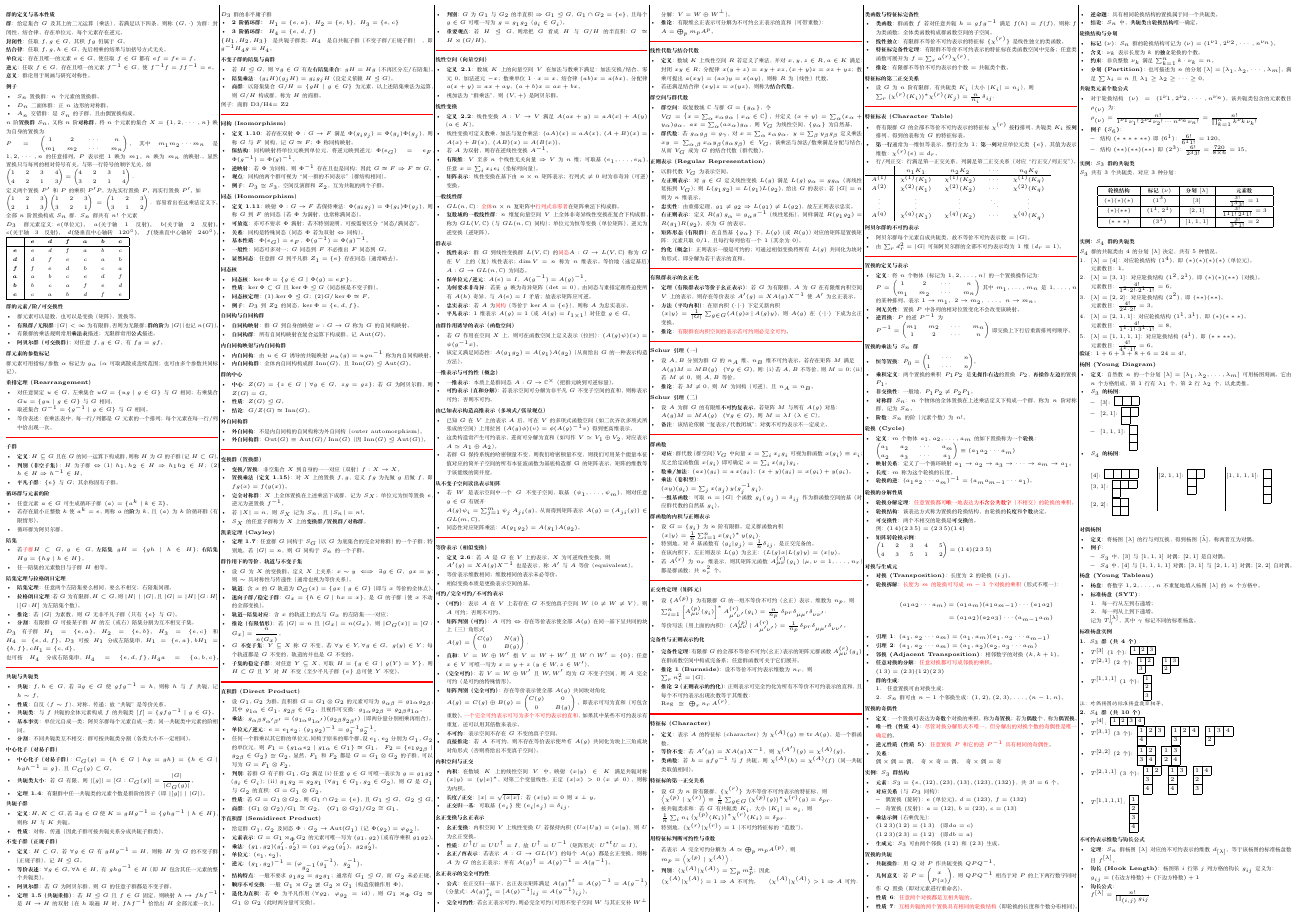
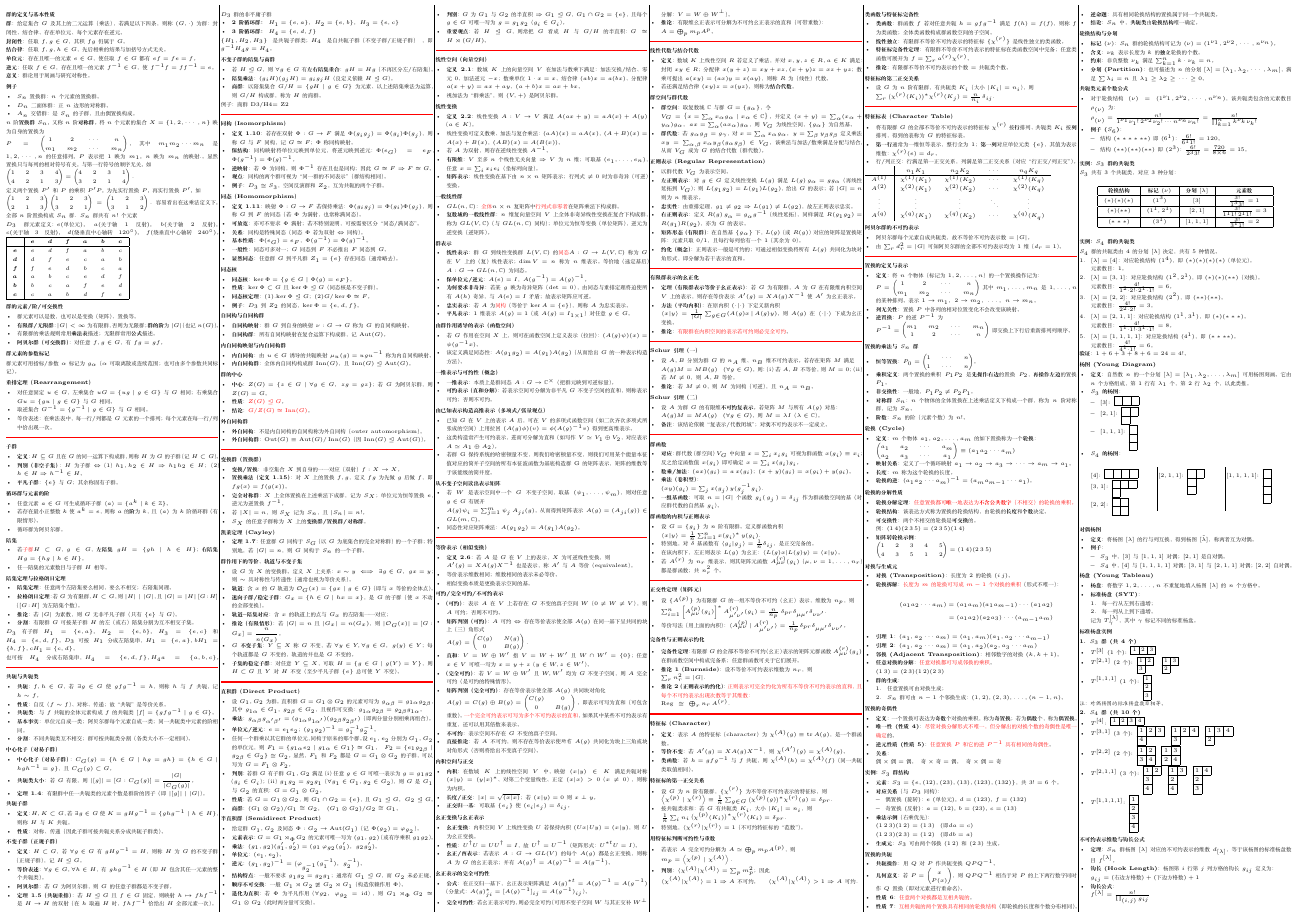
Before and after one commit to adnxuic/GroupTheoryCheatSheet, a LaTeX document (main.tex): part of page 1 of 2, cut so that both start at the same text. Compiled offline with XeLaTeX.

Commit message:
Update group theory notes with highlighted properties of the center and regular representation
- Enhanced the section on the center of a group by emphasizing the normal subgroup property and the isomorphism with inner automorphisms.
- Improved clarity by adding color to key definitions and conclusions in the LaTeX document.
- Updated the regular representation section to reflect the complete reducibility of representations, ensuring better understanding of the topic.

```diff
--- a/main.tex
+++ b/main.tex
@@ -278,8 +278,8 @@ $H_4$ 是自共轭子群（不变子群/正规子群），即 $g^{-1}H_4 g = H_4
 \section*{群的中心}
 \begin{itemize}
   \item \textbf{中心}：$Z(G)=\{z\in G\mid \forall g\in G,\ zg=gz\}$；若$G$为阿贝尔群，则$Z(G)=G$。
-  \item \textbf{性质}：$Z(G)\trianglelefteq G$。
-  \item \textbf{结论}：$G/Z(G)\cong \operatorname{Inn}(G)$。
+  \item \textbf{性质}：\textcolor{red}{$Z(G)\trianglelefteq G$}。
+  \item \textbf{结论}：\textcolor{red}{$G/Z(G)\cong \operatorname{Inn}(G)$}。
 \end{itemize}
 
 \section*{外自同构群}
@@ -577,7 +577,7 @@ $H_4$ 是自共轭子群（不变子群/正规子群），即 $g^{-1}H_4 g = H_4
   $
   \sum_r n_r^{2}=|G|.
   $
-  \item \textbf{推论2（正则表示的约化）}：正则表示可完全约化为所有不等价不可约表示的直和，且每个不可约表示出现次数等于其维数：
+  \item \textbf{推论2（正则表示的约化）}：\textcolor{red}{正则表示可完全约化为所有不等价不可约表示的直和，且每个不可约表示出现次数等于其维数：}
   \\
   $
   \mathrm{Reg}\ \cong\ \bigoplus_{r} n_r\,A^{(r)}.
```
Also changed, not shown: main.pdf.
